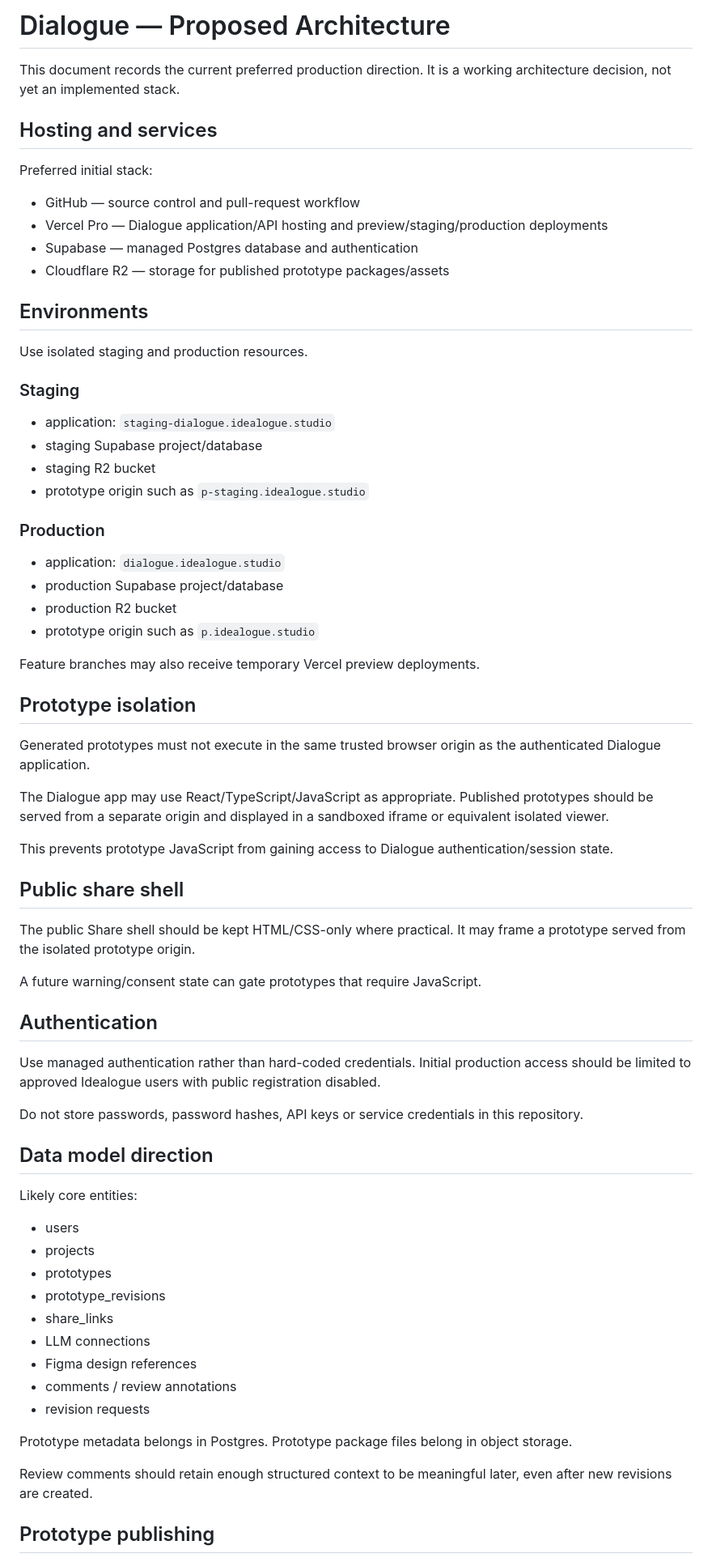
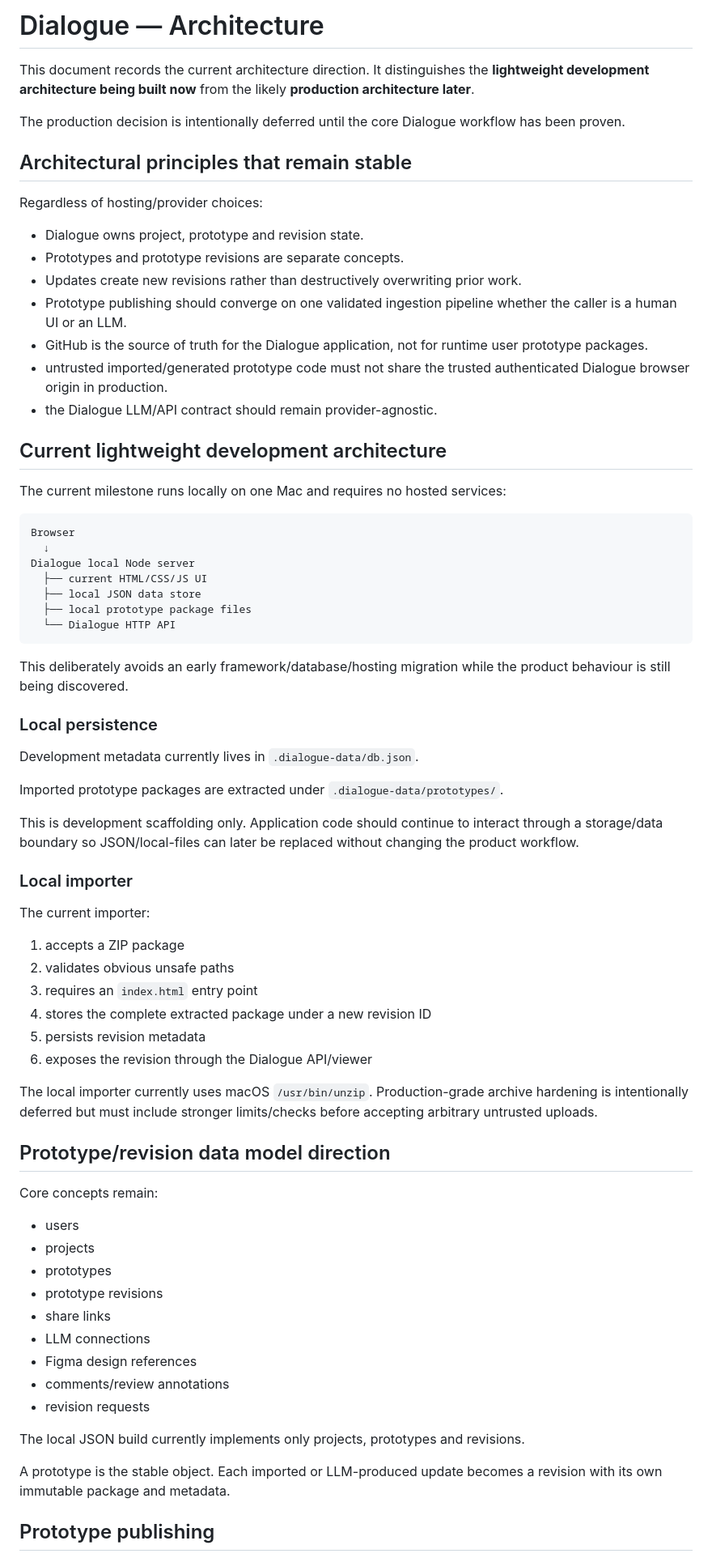
Before and after one commit to mattatgit/dialogue, a Markdown page: docs/ARCHITECTURE.md, the part around one of its changes. Shown at 81% size. GitHub-like rendering.

Commit message:
docs: revise architecture for local-first validation

````diff
--- a/docs/ARCHITECTURE.md
+++ b/docs/ARCHITECTURE.md
@@ -1,73 +1,75 @@
-# Dialogue — Proposed Architecture
+# Dialogue — Architecture
 
-This document records the current preferred production direction. It is a working architecture decision, not yet an implemented stack.
+This document records the current architecture direction. It distinguishes the **lightweight development architecture being built now** from the likely **production architecture later**.
 
-## Hosting and services
+The production decision is intentionally deferred until the core Dialogue workflow has been proven.
 
-Preferred initial stack:
+## Architectural principles that remain stable
 
-- GitHub — source control and pull-request workflow
-- Vercel Pro — Dialogue application/API hosting and preview/staging/production deployments
-- Supabase — managed Postgres database and authentication
-- Cloudflare R2 — storage for published prototype packages/assets
+Regardless of hosting/provider choices:
 
-## Environments
+- Dialogue owns project, prototype and revision state.
+- Prototypes and prototype revisions are separate concepts.
+- Updates create new revisions rather than destructively overwriting prior work.
+- Prototype publishing should converge on one validated ingestion pipeline whether the caller is a human UI or an LLM.
+- GitHub is the source of truth for the Dialogue application, not for runtime user prototype packages.
+- untrusted imported/generated prototype code must not share the trusted authenticated Dialogue browser origin in production.
+- the Dialogue LLM/API contract should remain provider-agnostic.
 
-Use isolated staging and production resources.
+## Current lightweight development architecture
 
-### Staging
+The current milestone runs locally on one Mac and requires no hosted services:
 
-- application: `staging-dialogue.idealogue.studio`
-- staging Supabase project/database
-- staging R2 bucket
-- prototype origin such as `p-staging.idealogue.studio`
+```text
+Browser
+  ↓
+Dialogue local Node server
+  ├── current HTML/CSS/JS UI
+  ├── local JSON data store
+  ├── local prototype package files
+  └── Dialogue HTTP API
+```
 
-### Production
+This deliberately avoids an early framework/database/hosting migration while the product behaviour is still being discovered.
 
-- application: `dialogue.idealogue.studio`
-- production Supabase project/database
-- production R2 bucket
-- prototype origin such as `p.idealogue.studio`
+### Local persistence
 
-Feature branches may also receive temporary Vercel preview deployments.
+Development metadata currently lives in `.dialogue-data/db.json`.
 
-## Prototype isolation
+Imported prototype packages are extracted under `.dialogue-data/prototypes/`.
 
-Generated prototypes must not execute in the same trusted browser origin as the authenticated Dialogue application.
+This is development scaffolding only. Application code should continue to interact through a storage/data boundary so JSON/local-files can later be replaced without changing the product workflow.
 
-The Dialogue app may use React/TypeScript/JavaScript as appropriate. Published prototypes should be served from a separate origin and displayed in a sandboxed iframe or equivalent isolated viewer.
+### Local importer
 
-This prevents prototype JavaScript from gaining access to Dialogue authentication/session state.
+The current importer:
 
-## Public share shell
+1. accepts a ZIP package
+2. validates obvious unsafe paths
+3. requires an `index.html` entry point
+4. stores the complete extracted package under a new revision ID
+5. persists revision metadata
+6. exposes the revision through the Dialogue API/viewer
 
-The public Share shell should be kept HTML/CSS-only where practical. It may frame a prototype served from the isolated prototype origin.
+The local importer currently uses macOS `/usr/bin/unzip`. Production-grade archive hardening is intentionally deferred but must include stronger limits/checks before accepting arbitrary untrusted uploads.
 
-A future warning/consent state can gate prototypes that require JavaScript.
+## Prototype/revision data model direction
 
-## Authentication
-
-Use managed authentication rather than hard-coded credentials. Initial production access should be limited to approved Idealogue users with public registration disabled.
-
-Do not store passwords, password hashes, API keys or service credentials in this repository.
-
-## Data model direction
-
-Likely core entities:
+Core concepts remain:
 
 - users
 - projects
 - prototypes
-- prototype_revisions
-- share_links
+- prototype revisions
+- share links
 - LLM connections
 - Figma design references
-- comments / review annotations
+- comments/review annotations
 - revision requests
 
-Prototype metadata belongs in Postgres. Prototype package files belong in object storage.
+The local JSON build currently implements only projects, prototypes and revisions.
 
-Review comments should retain enough structured context to be meaningful later, even after new revisions are created.
+A prototype is the stable object. Each imported or LLM-produced update becomes a revision with its own immutable package and metadata.
 
 ## Prototype publishing
 
````
Also changed, not shown: other parts of docs/ARCHITECTURE.md (+103 -46 lines).
